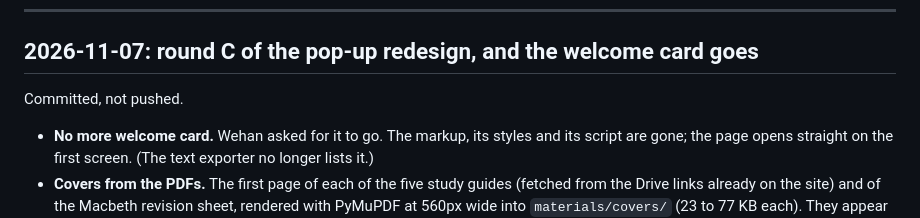
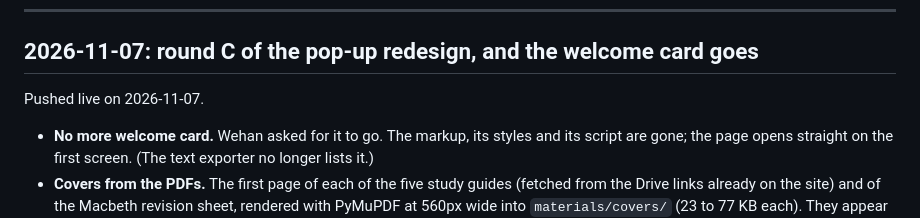
Before and after one commit to wehancoombs/wehancoombs.github.io, a Markdown page: PROGRESS.md, the part around the change. GitHub-like rendering.

Commit message:
PROGRESS.md: round C is live
Co-Authored-By: Claude Fable 5.1 <noreply@anthropic.com>

```diff
--- a/PROGRESS.md
+++ b/PROGRESS.md
@@ -381,7 +381,7 @@ The drawer itself, reshaped. Pushed live on 2026-11-04.
 
 ## 2026-11-07: round C of the pop-up redesign, and the welcome card goes
 
-Committed, not pushed.
+Pushed live on 2026-11-07.
 
 - **No more welcome card.** Wehan asked for it to go. The markup, its styles and its script are gone; the page opens straight on the first screen. (The text exporter no longer lists it.)
 - **Covers from the PDFs.** The first page of each of the five study guides (fetched from the Drive links already on the site) and of the Macbeth revision sheet, rendered with PyMuPDF at 560px wide into `materials/covers/` (23 to 77 KB each). They appear on the guide cards on the Think shelf, as a row of five covers in the Study guides pop-up (replacing the plain list; the wording is unchanged), and as a thumbnail link to the PDF in the Macbeth pop-up.
```
